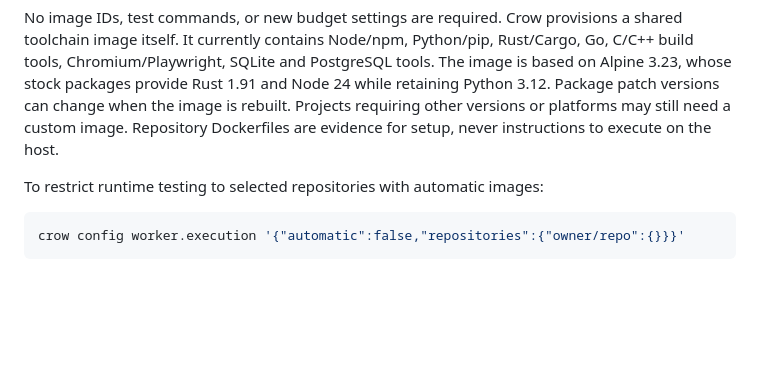
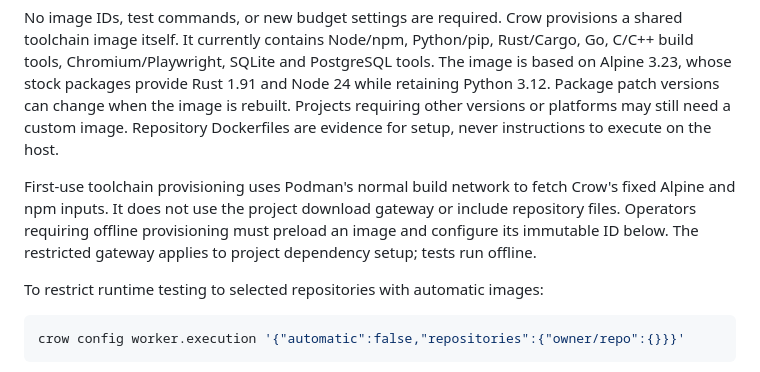
Before and after one commit to Byntham/crow, a Markdown page: docs/user/runtime-experiments.md, the part around the change. Drawn GitHub-style; blank space fills up the shorter version.

Commit message:
Clarify toolchain provisioning network boundary

```diff
--- a/docs/user/runtime-experiments.md
+++ b/docs/user/runtime-experiments.md
@@ -20,6 +20,8 @@ crow service-restart
 To re-enable it, set `worker.execution` to `{"automatic":true}` and rerun `crow setup`. `crow doctor --runtime` checks the runtime independently.
 
 No image IDs, test commands, or new budget settings are required. Crow provisions a shared toolchain image itself. It currently contains Node/npm, Python/pip, Rust/Cargo, Go, C/C++ build tools, Chromium/Playwright, SQLite and PostgreSQL tools. The image is based on Alpine 3.23, whose stock packages provide Rust 1.91 and Node 24 while retaining Python 3.12. Package patch versions can change when the image is rebuilt. Projects requiring other versions or platforms may still need a custom image. Repository Dockerfiles are evidence for setup, never instructions to execute on the host.
+
+First-use toolchain provisioning uses Podman's normal build network to fetch Crow's fixed Alpine and npm inputs. It does not use the project download gateway or include repository files. Operators requiring offline provisioning must preload an image and configure its immutable ID below. The restricted gateway applies to project dependency setup; tests run offline.
 
 To restrict runtime testing to selected repositories with automatic images:
 
```
Also changed, not shown: docs/design/runtime-experiments.md (+1 -1 lines).
